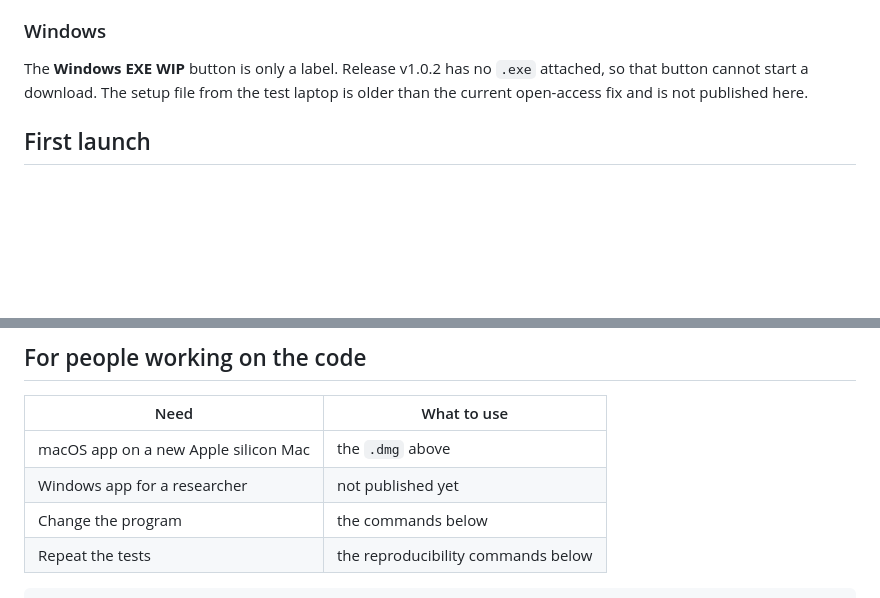
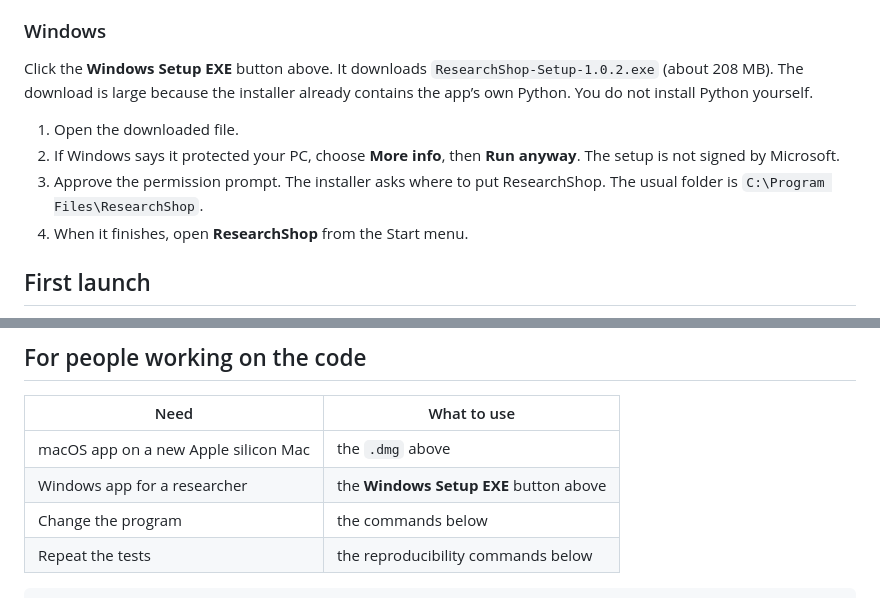
Before and after one commit to michaluppal/Researchshop-Disease2Gene, a Markdown page: README.md, 2 parts joined by grey strips. GitHub-like rendering; blank space fills up the shorter version.

Commit message:
docs: link the Windows button to the published setup

```diff
--- a/README.md
+++ b/README.md
@@ -39,7 +41,12 @@ ResearchShop then opens from the Applications folder like any other app. You do
 
 ### Windows
 
-The **Windows EXE WIP** button is only a label. Release v1.0.2 has no `.exe` attached, so that button cannot start a download. The setup file from the test laptop is older than the current open-access fix and is not published here.
+Click the **Windows Setup EXE** button above. It downloads `ResearchShop-Setup-1.0.2.exe` (about 208 MB). The download is large because the installer already contains the app’s own Python. You do not install Python yourself.
+
+1. Open the downloaded file.
+2. If Windows says it protected your PC, choose **More info**, then **Run anyway**. The setup is not signed by Microsoft.
+3. Approve the permission prompt. The installer asks where to put ResearchShop. The usual folder is `C:\Program Files\ResearchShop`.
+4. When it finishes, open **ResearchShop** from the Start menu.
 
 ## First launch
 
@@ -77,7 +84,7 @@ A high confidence score means the gene was found in the text and matched a known
 | Need | What to use |
 |------|-------------|
 | macOS app on a new Apple silicon Mac | the `.dmg` above |
-| Windows app for a researcher | not published yet |
+| Windows app for a researcher | the **Windows Setup EXE** button above |
 | Change the program | the commands below |
 | Repeat the tests | the reproducibility commands below |
 
```
Also changed, not shown: other parts of README.md (+3 -1 lines).
